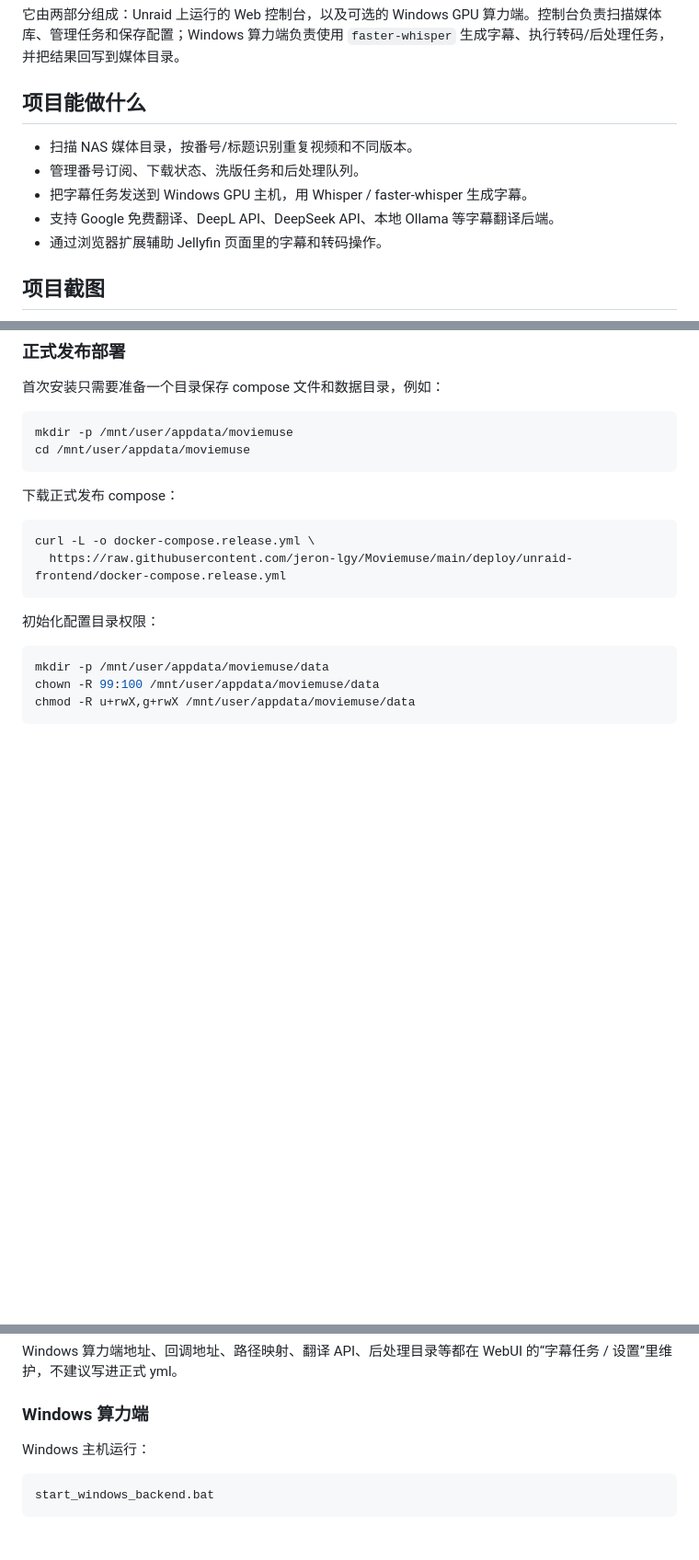
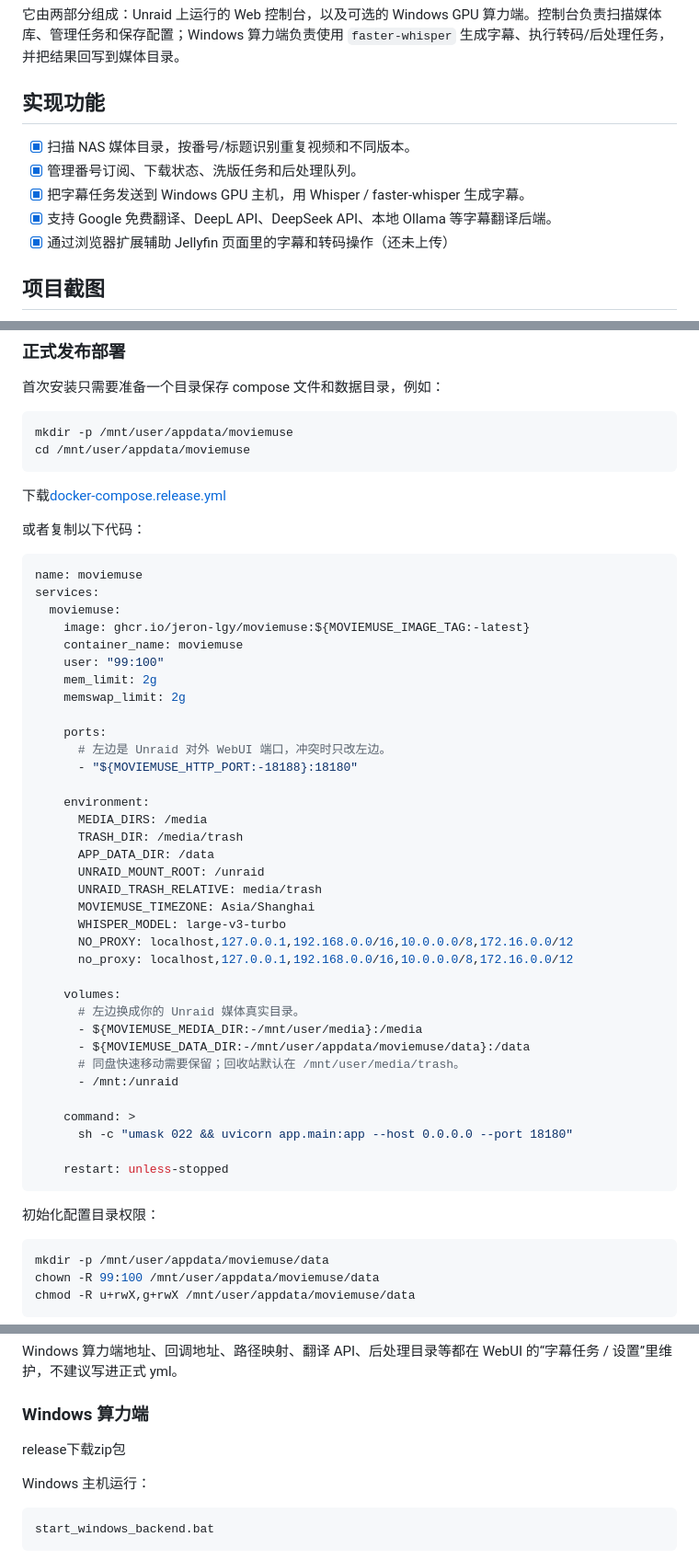
Before and after one commit to jeron-lgy/Moviemuse, a Markdown page: README.md, 3 parts joined by grey strips. Shown at 92% size. GitHub-like rendering; blank space fills up the shorter version.

Commit message:
docs: refresh readme for v1 release

````diff
--- a/README.md
+++ b/README.md
@@ -4,13 +4,12 @@ MovieMuse 是一个面向 NAS / Unraid 媒体库的整理控制台，重点解
 
 它由两部分组成：Unraid 上运行的 Web 控制台，以及可选的 Windows GPU 算力端。控制台负责扫描媒体库、管理任务和保存配置；Windows 算力端负责使用 `faster-whisper` 生成字幕、执行转码/后处理任务，并把结果回写到媒体目录。
 
-## 项目能做什么
-
-- 扫描 NAS 媒体目录，按番号/标题识别重复视频和不同版本。
-- 管理番号订阅、下载状态、洗版任务和后处理队列。
-- 把字幕任务发送到 Windows GPU 主机，用 Whisper / faster-whisper 生成字幕。
-- 支持 Google 免费翻译、DeepL API、DeepSeek API、本地 Ollama 等字幕翻译后端。
-- 通过浏览器扩展辅助 Jellyfin 页面里的字幕和转码操作。
+## 实现功能
+- [x] 扫描 NAS 媒体目录，按番号/标题识别重复视频和不同版本。
+- [x] 管理番号订阅、下载状态、洗版任务和后处理队列。
+- [x] 把字幕任务发送到 Windows GPU 主机，用 Whisper / faster-whisper 生成字幕。
+- [x] 支持 Google 免费翻译、DeepL API、DeepSeek API、本地 Ollama 等字幕翻译后端。
+- [x] 通过浏览器扩展辅助 Jellyfin 页面里的字幕和转码操作（还未上传）
 
 ## 项目截图
 
@@ -100,11 +99,46 @@ mkdir -p /mnt/user/appdata/moviemuse
 cd /mnt/user/appdata/moviemuse
 ```
 
-下载正式发布 compose：
+下载[docker-compose.release.yml](https://raw.githubusercontent.com/jeron-lgy/Moviemuse/main/deploy/unraid-frontend/docker-compose.release.yml)
 
-```bash
-curl -L -o docker-compose.release.yml \
-  https://raw.githubusercontent.com/jeron-lgy/Moviemuse/main/deploy/unraid-frontend/docker-compose.release.yml
+或者复制以下代码：
+
+```yaml
+name: moviemuse
+services:
+  moviemuse:
+    image: ghcr.io/jeron-lgy/moviemuse:${MOVIEMUSE_IMAGE_TAG:-latest}
+    container_name: moviemuse
+    user: "99:100"
+    mem_limit: 2g
+    memswap_limit: 2g
+
+    ports:
+      # 左边是 Unraid 对外 WebUI 端口，冲突时只改左边。
+      - "${MOVIEMUSE_HTTP_PORT:-18188}:18180"
+
+    environment:
+      MEDIA_DIRS: /media
+      TRASH_DIR: /media/trash
+      APP_DATA_DIR: /data
+      UNRAID_MOUNT_ROOT: /unraid
+      UNRAID_TRASH_RELATIVE: media/trash
+      MOVIEMUSE_TIMEZONE: Asia/Shanghai
+      WHISPER_MODEL: large-v3-turbo
+      NO_PROXY: localhost,127.0.0.1,192.168.0.0/16,10.0.0.0/8,172.16.0.0/12
+      no_proxy: localhost,127.0.0.1,192.168.0.0/16,10.0.0.0/8,172.16.0.0/12
+
+    volumes:
+      # 左边换成你的 Unraid 媒体真实目录。
+      - ${MOVIEMUSE_MEDIA_DIR:-/mnt/user/media}:/media
+      - ${MOVIEMUSE_DATA_DIR:-/mnt/user/appdata/moviemuse/data}:/data
+      # 同盘快速移动需要保留；回收站默认在 /mnt/user/media/trash。
+      - /mnt:/unraid
+
+    command: >
+      sh -c "umask 022 && uvicorn app.main:app --host 0.0.0.0 --port 18180"
+
+    restart: unless-stopped
 ```
 
 初始化配置目录权限：
@@ -140,6 +174,7 @@ Windows 算力端地址、回调地址、路径映射、翻译 API、后处理
 
 
 ### Windows 算力端
+release下载zip包
 
 Windows 主机运行：
 
````
